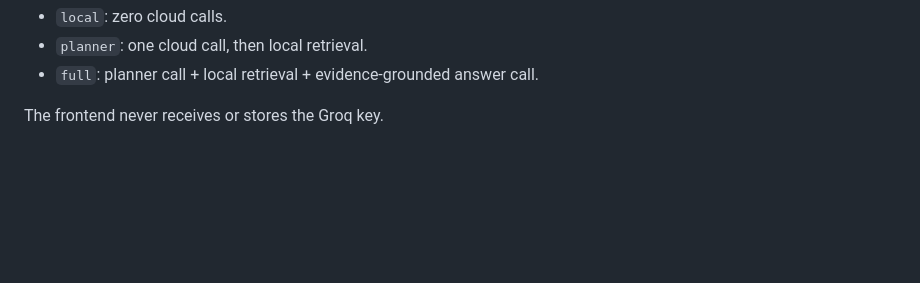
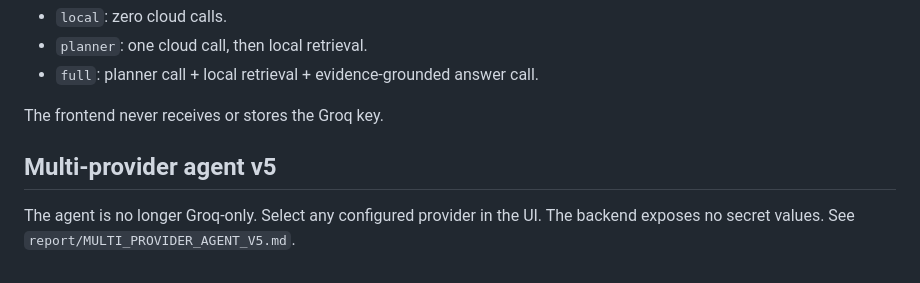
Before and after one commit to trietnguyeminh/demo-server-test, a Markdown page: README.md, the part around the change. GitHub-like rendering; blank space fills up the shorter version.

```diff
--- a/README.md
+++ b/README.md
@@ -166,3 +166,8 @@ Agent modes:
 - `full`: planner call + local retrieval + evidence-grounded answer call.
 
 The frontend never receives or stores the Groq key.
+
+## Multi-provider agent v5
+
+The agent is no longer Groq-only. Select any configured provider in the UI.
+The backend exposes no secret values. See `report/MULTI_PROVIDER_AGENT_V5.md`.
```
